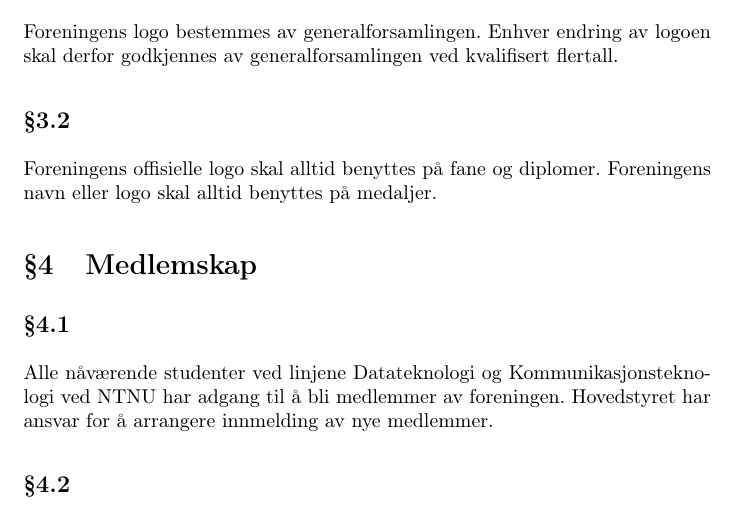
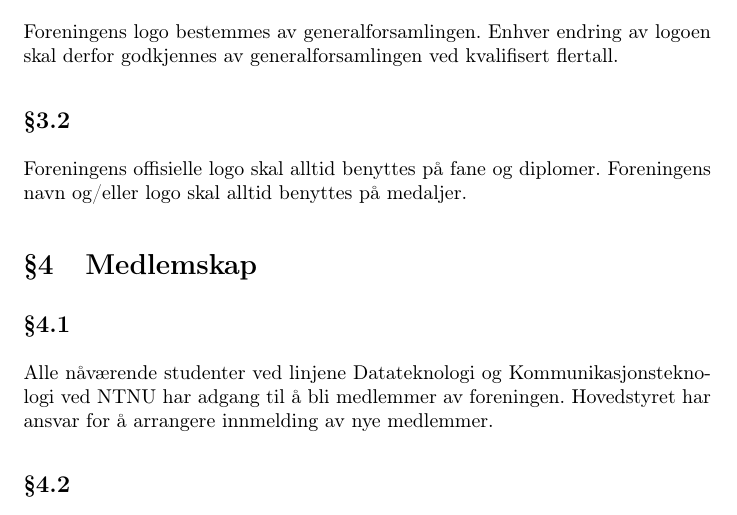
Before and after one commit to abakus-ntnu/statutter, a LaTeX document (abakus-statutter.tex, which reads abakus-statutter/01-03-foreningen.tex): part of page 5 of 15, cut so that both start at the same text. Compiled offline with pdfLaTeX.

Commit message:
3.2 La til "og" da det er dette som er den opprinnelige intensjonen til statutten

```diff
--- a/abakus-statutter/01-03-foreningen.tex
+++ b/abakus-statutter/01-03-foreningen.tex
@@ -15,4 +15,4 @@ skal derfor godkjennes av generalforsamlingen ved kvalifisert flertall.
 
 \subsection{}
 Foreningens offisielle logo skal alltid benyttes på fane og diplomer.
-Foreningens navn eller logo skal alltid benyttes på medaljer.
+Foreningens navn og/eller logo skal alltid benyttes på medaljer.
```
